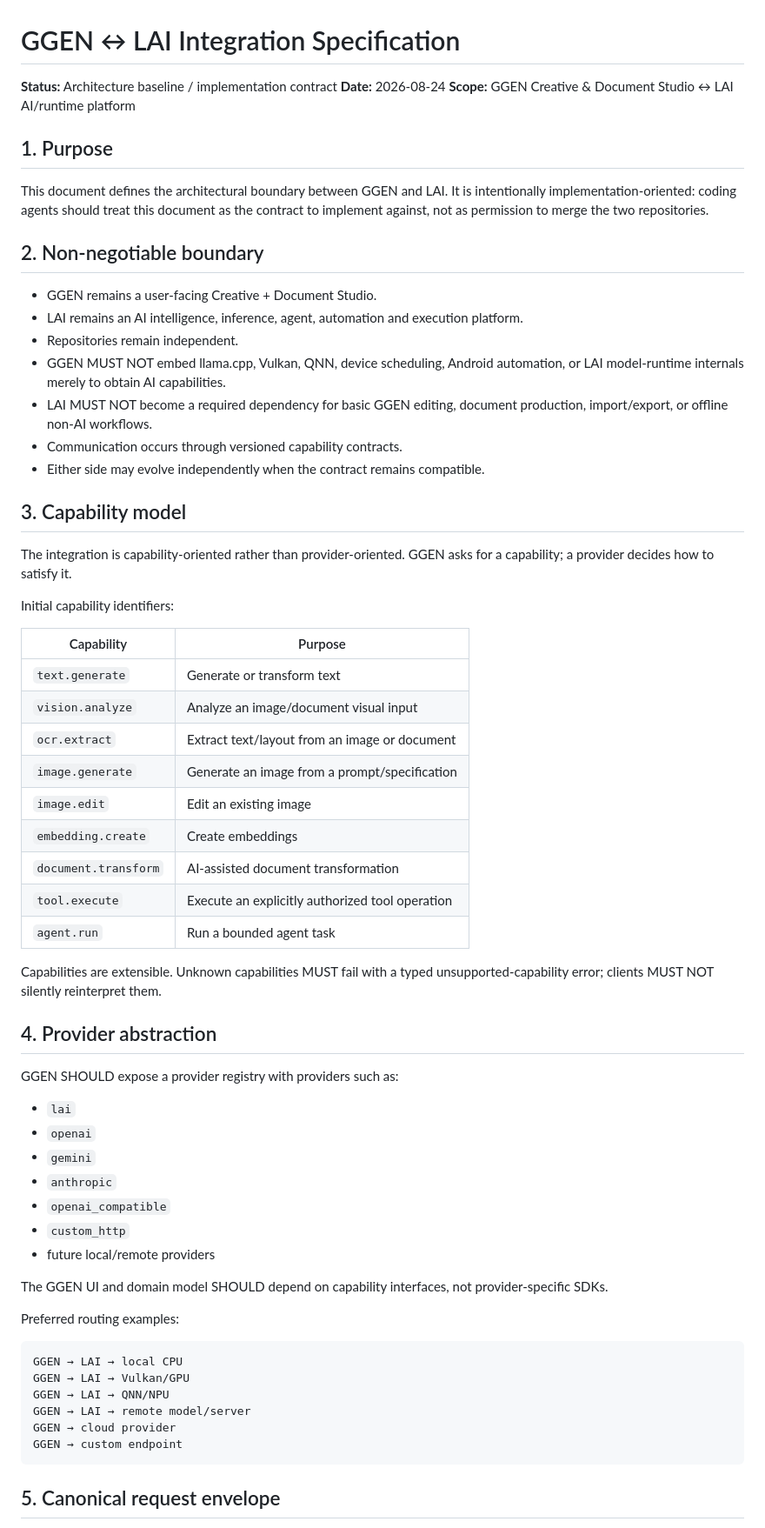
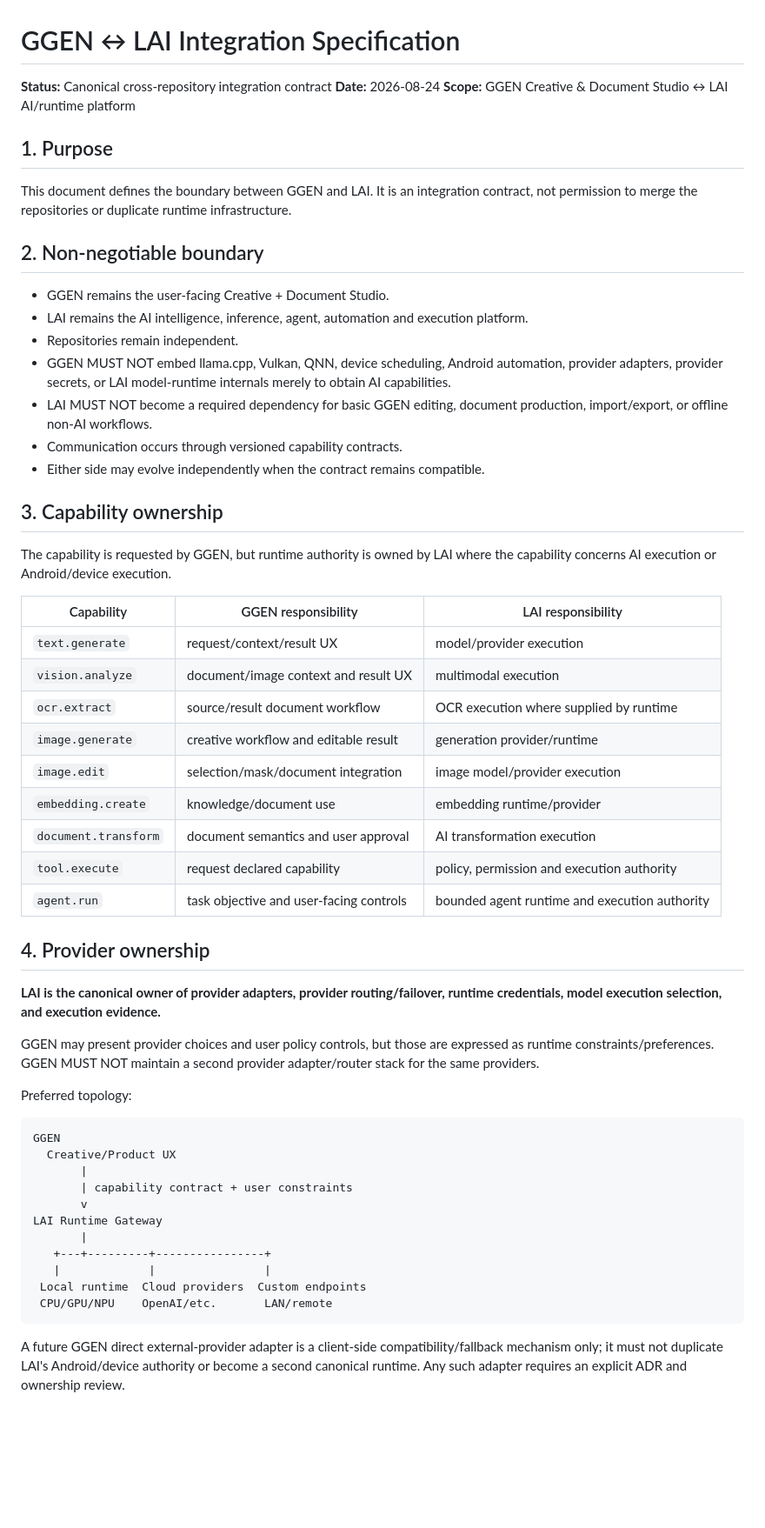
Before and after one commit to soobujmiah/ggen, a Markdown page: docs/architecture/GGEN_LAI_INTEGRATION_SPEC.md, the part around one of its changes. Shown at 87% size. Rendered like a GitHub page; blank space fills up the shorter version.

Commit message:
docs: reconcile GGEN-LAI provider ownership contract

````diff
--- a/docs/architecture/GGEN_LAI_INTEGRATION_SPEC.md
+++ b/docs/architecture/GGEN_LAI_INTEGRATION_SPEC.md
@@ -1,67 +1,60 @@
 # GGEN ↔ LAI Integration Specification
 
-**Status:** Architecture baseline / implementation contract
+**Status:** Canonical cross-repository integration contract
 **Date:** 2026-08-24
 **Scope:** GGEN Creative & Document Studio ↔ LAI AI/runtime platform
 
 ## 1. Purpose
 
-This document defines the architectural boundary between GGEN and LAI. It is intentionally implementation-oriented: coding agents should treat this document as the contract to implement against, not as permission to merge the two repositories.
+This document defines the boundary between GGEN and LAI. It is an integration contract, not permission to merge the repositories or duplicate runtime infrastructure.
 
 ## 2. Non-negotiable boundary
 
-- GGEN remains a user-facing Creative + Document Studio.
-- LAI remains an AI intelligence, inference, agent, automation and execution platform.
+- GGEN remains the user-facing Creative + Document Studio.
+- LAI remains the AI intelligence, inference, agent, automation and execution platform.
 - Repositories remain independent.
-- GGEN MUST NOT embed llama.cpp, Vulkan, QNN, device scheduling, Android automation, or LAI model-runtime internals merely to obtain AI capabilities.
+- GGEN MUST NOT embed llama.cpp, Vulkan, QNN, device scheduling, Android automation, provider adapters, provider secrets, or LAI model-runtime internals merely to obtain AI capabilities.
 - LAI MUST NOT become a required dependency for basic GGEN editing, document production, import/export, or offline non-AI workflows.
 - Communication occurs through versioned capability contracts.
 - Either side may evolve independently when the contract remains compatible.
 
-## 3. Capability model
+## 3. Capability ownership
 
-The integration is capability-oriented rather than provider-oriented. GGEN asks for a capability; a provider decides how to satisfy it.
+The capability is requested by GGEN, but runtime authority is owned by LAI where the capability concerns AI execution or Android/device execution.
 
-Initial capability identifiers:
+| Capability | GGEN responsibility | LAI responsibility |
+|---|---|---|
+| `text.generate` | request/context/result UX | model/provider execution |
+| `vision.analyze` | document/image context and result UX | multimodal execution |
+| `ocr.extract` | source/result document workflow | OCR execution where supplied by runtime |
+| `image.generate` | creative workflow and editable result | generation provider/runtime |
+| `image.edit` | selection/mask/document integration | image model/provider execution |
+| `embedding.create` | knowledge/document use | embedding runtime/provider |
+| `document.transform` | document semantics and user approval | AI transformation execution |
+| `tool.execute` | request declared capability | policy, permission and execution authority |
+| `agent.run` | task objective and user-facing controls | bounded agent runtime and execution authority |
 
-| Capability | Purpose |
-|---|---|
-| `text.generate` | Generate or transform text |
-| `vision.analyze` | Analyze an image/document visual input |
-| `ocr.extract` | Extract text/layout from an image or document |
-| `image.generate` | Generate an image from a prompt/specification |
-| `image.edit` | Edit an existing image |
-| `embedding.create` | Create embeddings |
-| `document.transform` | AI-assisted document transformation |
-| `tool.execute` | Execute an explicitly authorized tool operation |
-| `agent.run` | Run a bounded agent task |
+## 4. Provider ownership
 
-Capabilities are extensible. Unknown capabilities MUST fail with a typed unsupported-capability error; clients MUST NOT silently reinterpret them.
+**LAI is the canonical owner of provider adapters, provider routing/failover, runtime credentials, model execution selection, and execution evidence.**
 
-## 4. Provider abstraction
+GGEN may present provider choices and user policy controls, but those are expressed as runtime constraints/preferences. GGEN MUST NOT maintain a second provider adapter/router stack for the same providers.
 
-GGEN SHOULD expose a provider registry with providers such as:
-
-- `lai`
-- `openai`
-- `gemini`
-- `anthropic`
-- `openai_compatible`
-- `custom_http`
-- future local/remote providers
-
-The GGEN UI and domain model SHOULD depend on capability interfaces, not provider-specific SDKs.
-
-Preferred routing examples:
+Preferred topology:
 
 ```text
-GGEN → LAI → local CPU
-GGEN → LAI → Vulkan/GPU
-GGEN → LAI → QNN/NPU
-GGEN → LAI → remote model/server
-GGEN → cloud provider
-GGEN → custom endpoint
+GGEN
+  Creative/Product UX
+       |
+       | capability contract + user constraints
+       v
+LAI Runtime Gateway
+       |
+   +---+---------+----------------+
+   |             |                |
+ Local runtime  Cloud providers  Custom endpoints
+ CPU/GPU/NPU    OpenAI/etc.       LAN/remote
 ```
 
-## 5. Canonical request envelope
+A future GGEN direct external-provider adapter is a client-side compatibility/fallback mechanism only; it must not duplicate LAI's Android/device authority or become a second canonical runtime. Any such adapter requires an explicit ADR and ownership review.
 
````
Also changed, not shown: other parts of docs/architecture/GGEN_LAI_INTEGRATION_SPEC.md (+59 -247 lines).
